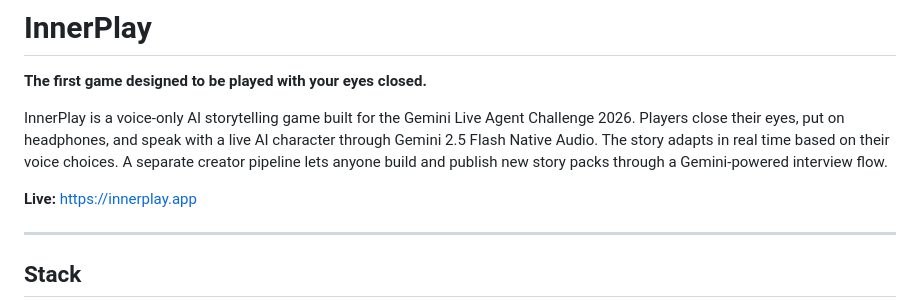
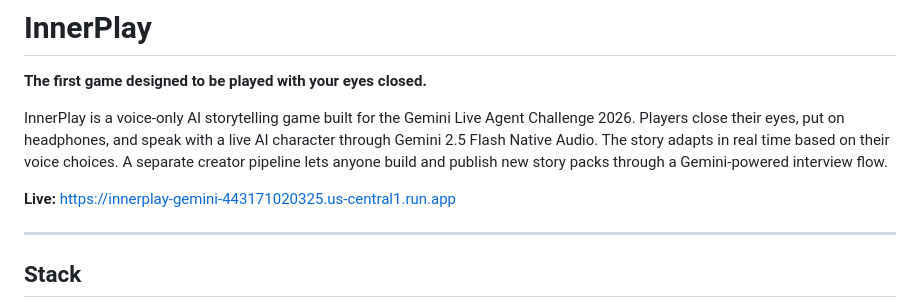
Before and after one commit to AkashiGhost/gemini, a Markdown page: README.md, the part around the change. GitHub-like rendering.

Commit message:
fix: update README live URL to actual Cloud Run URL
Co-Authored-By: Claude Opus 4.6 (1M context) <noreply@anthropic.com>

```diff
--- a/README.md
+++ b/README.md
@@ -4,7 +4,7 @@
 
 InnerPlay is a voice-only AI storytelling game built for the Gemini Live Agent Challenge 2026. Players close their eyes, put on headphones, and speak with a live AI character through Gemini 2.5 Flash Native Audio. The story adapts in real time based on their voice choices. A separate creator pipeline lets anyone build and publish new story packs through a Gemini-powered interview flow.
 
-**Live:** https://innerplay.app
+**Live:** https://innerplay-gemini-443171020325.us-central1.run.app
 
 ---
 
```
